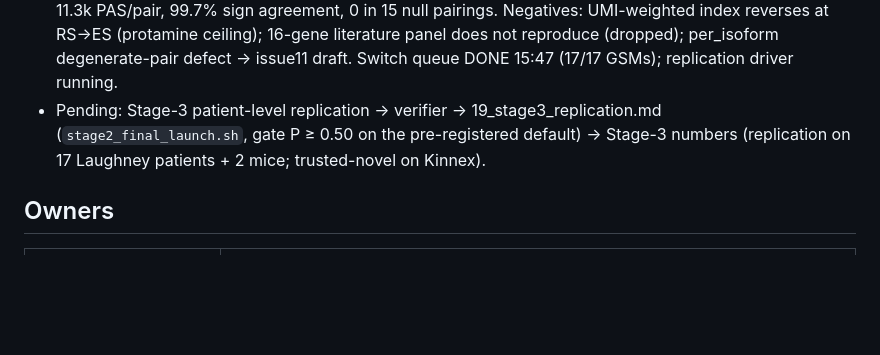
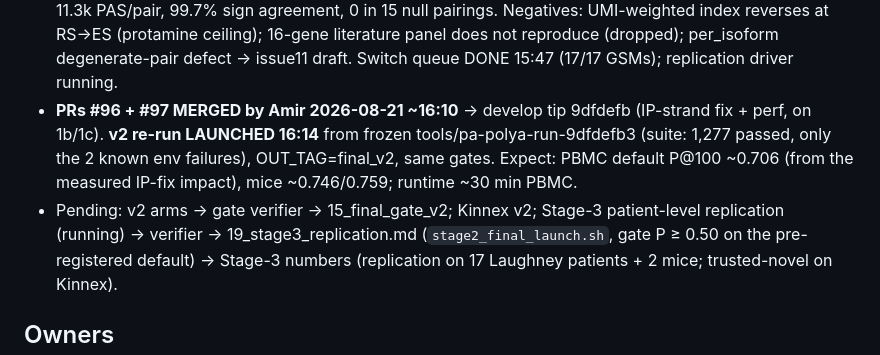
Before and after one commit to BMGLab/Project_PeakATail, a Markdown page: manuscript/06_roadmap.md, the part around the change. GitHub-like rendering; blank space fills up the shorter version.

Commit message:
PRs #96+#97 merged; v2 benchmark re-run launched at 9dfdefb (playbook 17)
Co-Authored-By: Claude Fable 5 <noreply@anthropic.com>

```diff
--- a/manuscript/06_roadmap.md
+++ b/manuscript/06_roadmap.md
@@ -74,7 +74,11 @@ evidence, the axis that separates the winners).**
   99.7% sign agreement, 0 in 15 null pairings. Negatives: UMI-weighted index reverses at RS→ES (protamine
   ceiling); 16-gene literature panel does not reproduce (dropped); per_isoform degenerate-pair defect →
   issue11 draft. Switch queue DONE 15:47 (17/17 GSMs); replication driver running.
-- Pending: Stage-3 patient-level replication → verifier → 19_stage3_replication.md (`stage2_final_launch.sh`,
+- **PRs #96 + #97 MERGED by Amir 2026-08-21 ~16:10** → develop tip 9dfdefb (IP-strand fix + perf, on 1b/1c).
+  **v2 re-run LAUNCHED 16:14** from frozen tools/pa-polya-run-9dfdefb3 (suite: 1,277 passed, only the 2 known env
+  failures), OUT_TAG=final_v2, same gates. Expect: PBMC default P@100 ~0.706 (from the measured IP-fix impact),
+  mice ~0.746/0.759; runtime ~30 min PBMC.
+- Pending: v2 arms → gate verifier → 15_final_gate_v2; Kinnex v2; Stage-3 patient-level replication (running) → verifier → 19_stage3_replication.md (`stage2_final_launch.sh`,
   gate P ≥ 0.50 on the pre-registered default) → Stage-3 numbers (replication on 17 Laughney
   patients + 2 mice; trusted-novel on Kinnex).
 
```
